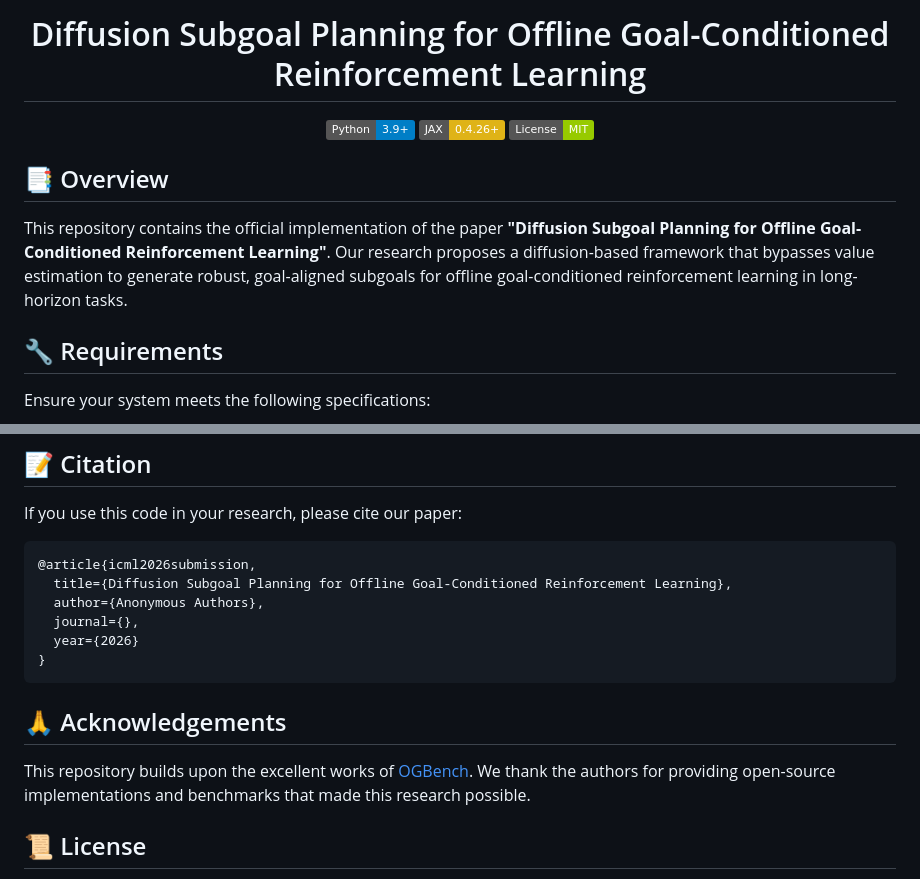
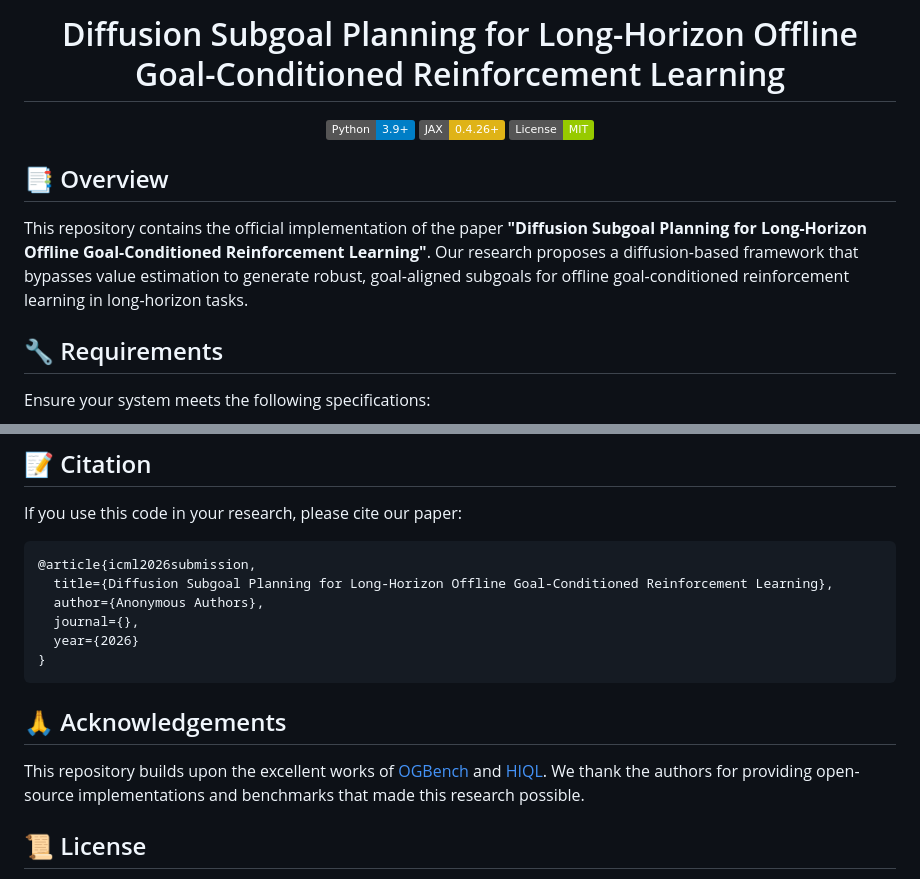
Before and after one commit to Henry0132/DSP, a Markdown page: README.md, 2 parts joined by grey strips. GitHub-like rendering; badges without logos.

````diff
--- a/README.md
+++ b/README.md
@@ -1,6 +1,6 @@
 <div align="center">
 
-  # Diffusion Subgoal Planning for Offline Goal-Conditioned Reinforcement Learning
+  # Diffusion Subgoal Planning for Long-Horizon Offline Goal-Conditioned Reinforcement Learning
 
 [![Python](https://img.shields.io/badge/Python-3.9+-blue.svg)](https://www.python.org/)
 [![JAX](https://img.shields.io/badge/JAX-0.4.26+-yellow.svg)](https://github.com/google/jax)
@@ -10,7 +10,7 @@
 
 ## 📑 Overview
 
-This repository contains the official implementation of the paper  **"Diffusion Subgoal Planning for Offline Goal-Conditioned Reinforcement Learning"**. Our research proposes a diffusion-based framework that bypasses value estimation to generate robust, goal-aligned subgoals for offline goal-conditioned reinforcement learning in long-horizon tasks.
+This repository contains the official implementation of the paper  **"Diffusion Subgoal Planning for Long-Horizon Offline Goal-Conditioned Reinforcement Learning"**. Our research proposes a diffusion-based framework that bypasses value estimation to generate robust, goal-aligned subgoals for offline goal-conditioned reinforcement learning in long-horizon tasks.
 
 ## 🔧 Requirements
 
@@ -69,7 +69,7 @@ If you use this code in your research, please cite our paper:
 
 ```bibtex
 @article{icml2026submission,
-  title={Diffusion Subgoal Planning for Offline Goal-Conditioned Reinforcement Learning},
+  title={Diffusion Subgoal Planning for Long-Horizon Offline Goal-Conditioned Reinforcement Learning},
   author={Anonymous Authors},
   journal={},
   year={2026}
@@ -78,7 +78,7 @@ If you use this code in your research, please cite our paper:
 
 ## 🙏 Acknowledgements
 
-This repository builds upon the excellent works of [OGBench](https://github.com/seohongpark/ogbench).
+This repository builds upon the excellent works of [OGBench](https://github.com/seohongpark/ogbench) and [HIQL](https://github.com/seohongpark/HIQL).
 We thank the authors for providing open-source implementations and benchmarks that made this research possible.
 
 ## 📜 License
````
